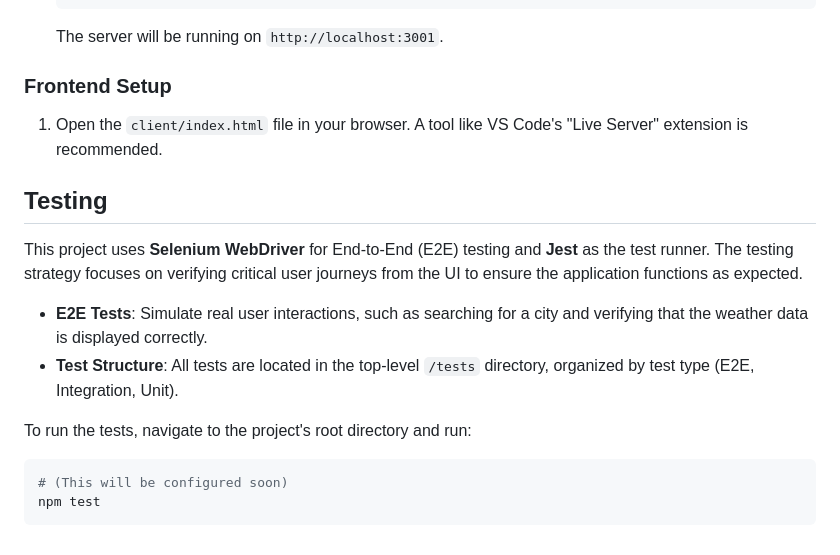
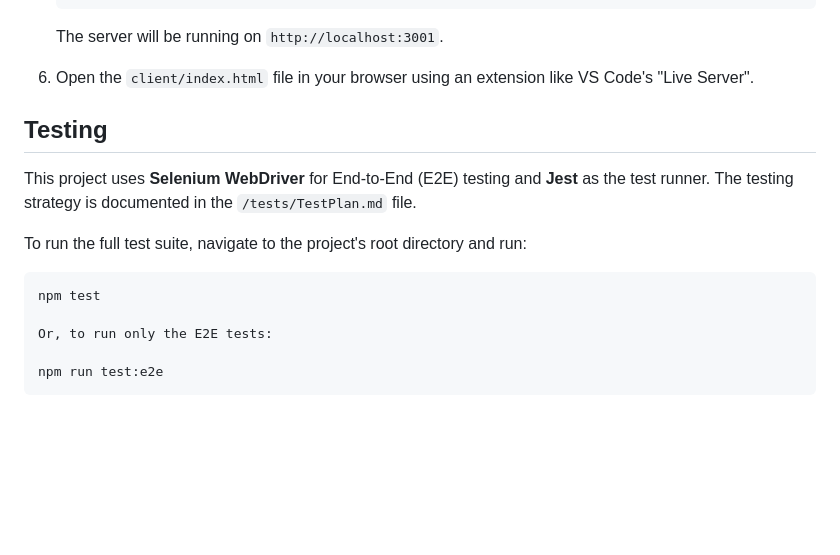
Before and after one commit to Fer-work/weatherDashboard, a Markdown page: README.md, the part around one of its changes. GitHub-like rendering; blank space fills up the shorter version.

````diff
--- a/README.md
+++ b/README.md
@@ -51,19 +61,17 @@ To run this project locally, you will need to run both the server and the client
     The server will be running on `http://localhost:3001`.
 
-### Frontend Setup
-
-1.  Open the `client/index.html` file in your browser. A tool like VS Code's "Live Server" extension is recommended.
+6.  Open the `client/index.html` file in your browser using an extension like VS Code's "Live Server".
 
 ## Testing
 
-This project uses **Selenium WebDriver** for End-to-End (E2E) testing and **Jest** as the test runner. The testing strategy focuses on verifying critical user journeys from the UI to ensure the application functions as expected.
+This project uses **Selenium WebDriver** for End-to-End (E2E) testing and **Jest** as the test runner. The testing strategy is documented in the `/tests/TestPlan.md` file.
 
-- **E2E Tests**: Simulate real user interactions, such as searching for a city and verifying that the weather data is displayed correctly.
-- **Test Structure**: All tests are located in the top-level `/tests` directory, organized by test type (E2E, Integration, Unit).
-
-To run the tests, navigate to the project's root directory and run:
+To run the full test suite, navigate to the project's root directory and run:
 
 ```bash
-# (This will be configured soon)
 npm test
+
+Or, to run only the E2E tests:
+
+npm run test:e2e
 ```
````
Also changed, not shown: other parts of README.md (+34 -24 lines), client/assets/06-server-side-apis-homework-demo.png (deleted), client/assets/new-ui-screenshot.png (added), 6 other files.
